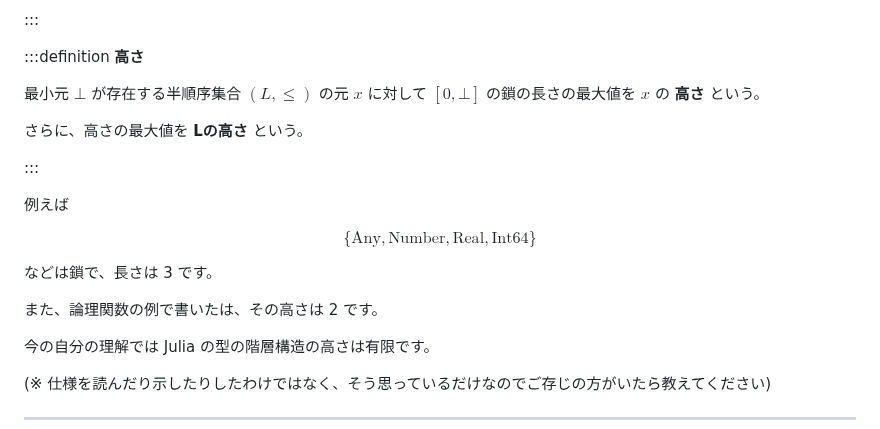
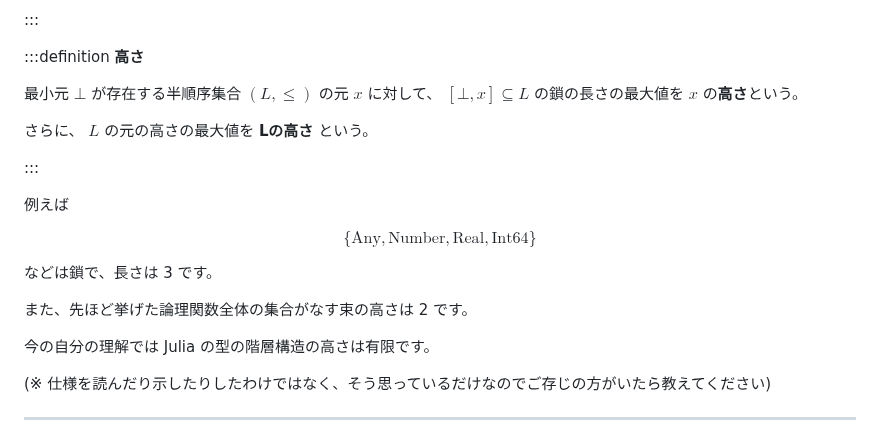
Before and after one commit to abap34/abap34.com, a Markdown page: posts/jci_04.md, the part around the change. Drawn GitHub-style.

Commit message:
日本語修正

```diff
--- a/posts/jci_04.md
+++ b/posts/jci_04.md
@@ -229,9 +229,9 @@ true
 :::definition
 **高さ**
 
-最小元 $\bot$ が存在する半順序集合 $(L, \leq)$ の元 $x$ に対して $[0, \bot]$ の鎖の長さの最大値を $x$ の **高さ** という。
+最小元 $\bot$ が存在する半順序集合 $(L, \leq)$ の元 $x$ に対して、 $[ \bot, x ] \subseteq L$ の鎖の長さの最大値を $x$ の**高さ**という。
 
-さらに、高さの最大値を **Lの高さ** という。
+さらに、 $L$ の元の高さの最大値を **Lの高さ** という。
 
 :::
 
@@ -243,7 +243,7 @@ $$
 
 などは鎖で、長さは 3 です。
 
-また、論理関数の例で書いたは、その高さは 2 です。
+また、先ほど挙げた論理関数全体の集合がなす束の高さは 2 です。
 
 
 今の自分の理解では Julia の型の階層構造の高さは有限です。
```
